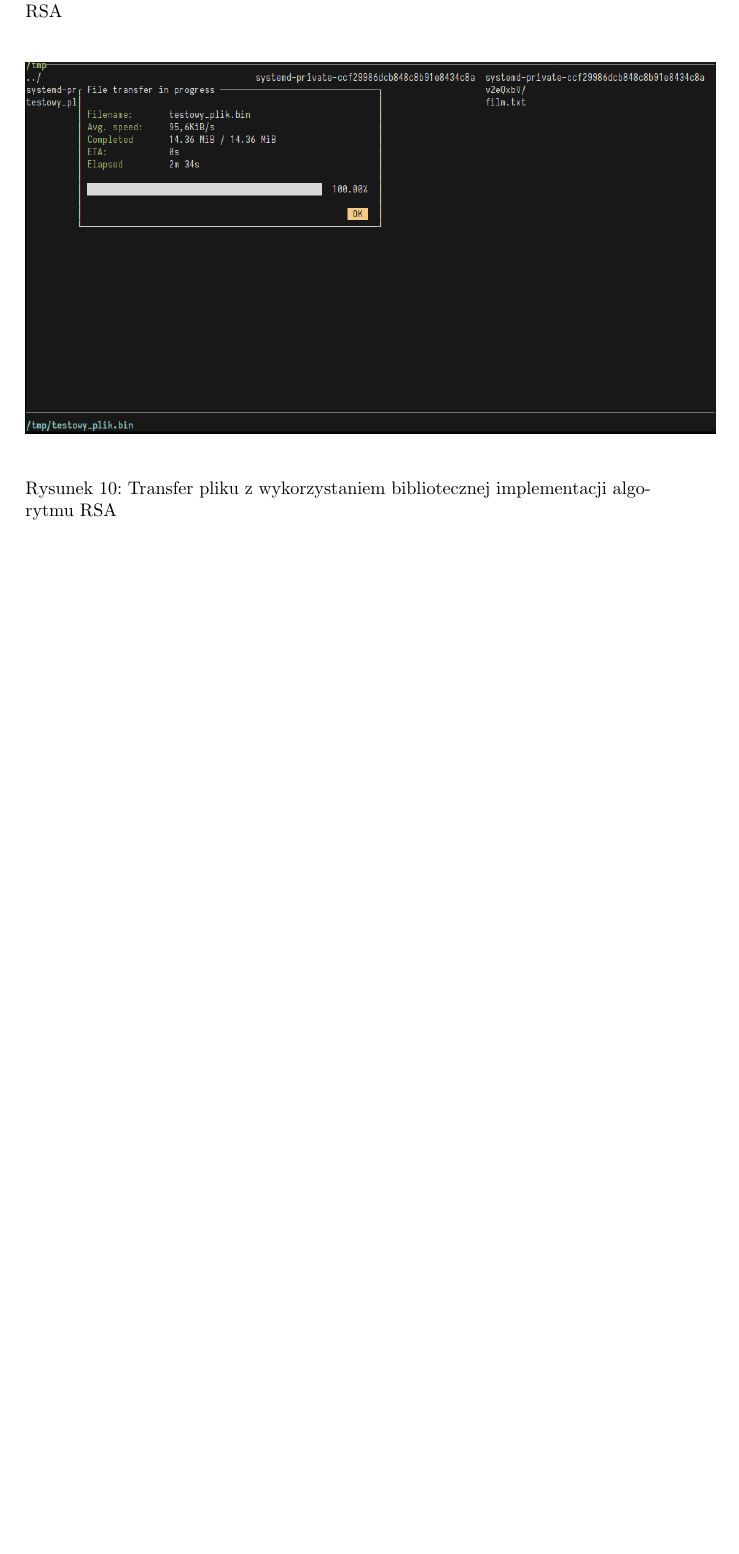
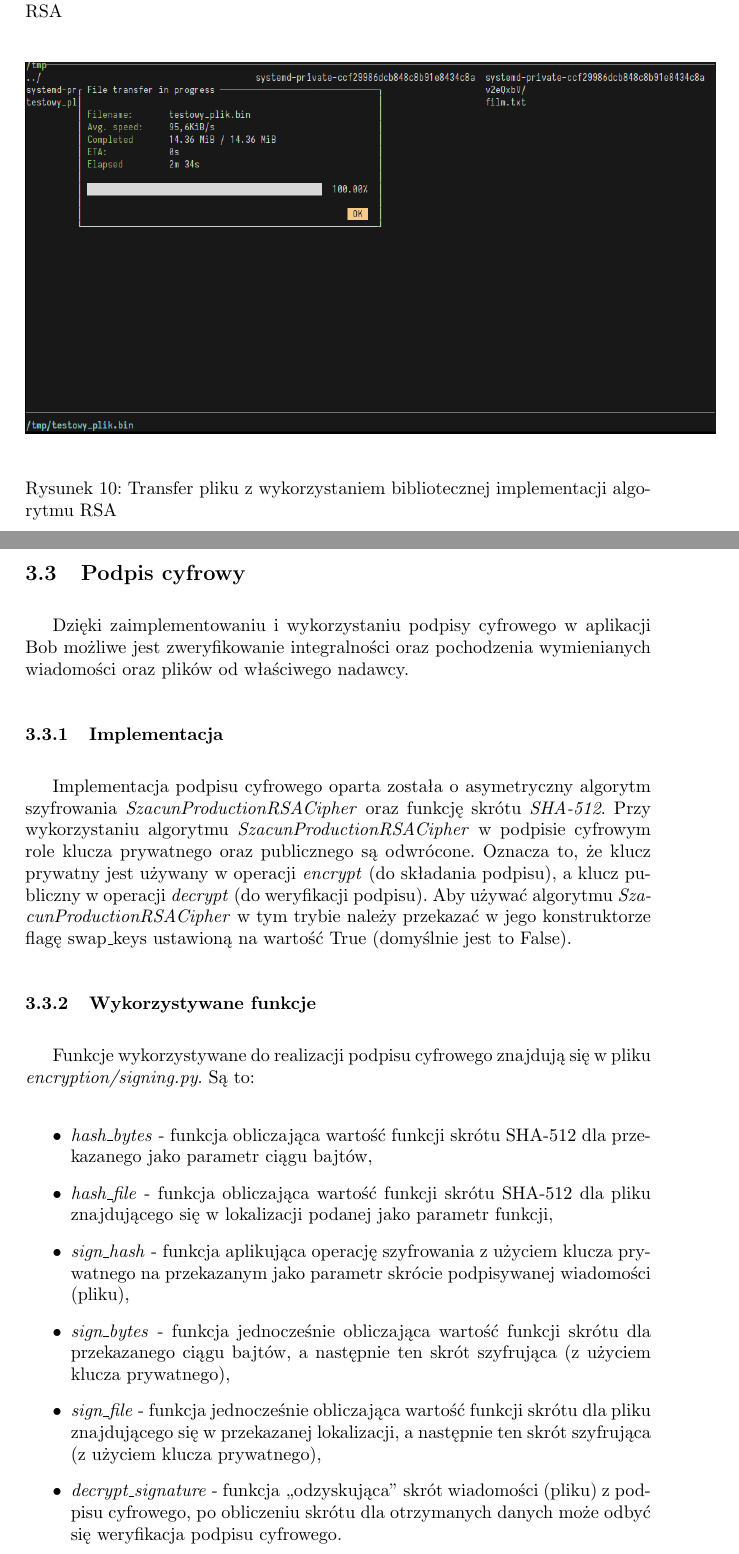
Before and after one commit to mszacun/Bob, a LaTeX document (instrukcja.tex): part of page 16 of 17 before the commit and two parts of pages 16 and 17 of 21 after it, the two joined at a grey line, cut so that both start at the same text, the shorter picture padded with empty space. Compiled offline with pdfLaTeX.

Commit message:
Add note about digital signature implementation
Signed-off-by: Marcin Szachun <mszachun@gmail.com>

```diff
--- a/instrukcja.tex
+++ b/instrukcja.tex
@@ -347,3 +347,33 @@
         \label{LIBRARY_RSA_FILE_TRANSFER}
     \end{figure}
 
+  \subsection{Podpis cyfrowy}
+    Dzięki zaimplementowaniu i wykorzystaniu podpisy cyfrowego w aplikacji Bob możliwe jest zweryfikowanie integralności
+    oraz pochodzenia wymienianych wiadomości oraz plików od właściwego nadawcy.
+
+    \subsubsection{Implementacja}
+      Implementacja podpisu cyfrowego oparta została o asymetryczny algorytm szyfrowania \emph{SzacunProductionRSACipher}
+      oraz funkcję skrótu \emph{SHA-512}. Przy wykorzystaniu algorytmu \emph{SzacunProductionRSACipher} w podpisie cyfrowym
+      role klucza prywatnego oraz publicznego są odwrócone. Oznacza to, że klucz prywatny jest używany w operacji \emph{encrypt}
+      (do składania podpisu), a klucz publiczny w operacji \emph{decrypt} (do weryfikacji podpisu). Aby używać algorytmu
+      \emph{SzacunProductionRSACipher} w tym trybie należy przekazać w jego konstruktorze flagę swap\_keys ustawioną
+      na wartość True (domyślnie jest to False).
+
+      \subsubsection{Wykorzystywane funkcje}
+        Funkcje wykorzystywane do realizacji podpisu cyfrowego znajdują się w pliku \emph{encryption/signing.py}.
+        Są to:
+
+        \begin{itemize}
+          \item \emph{hash\_bytes} - funkcja obliczająca wartość funkcji skrótu SHA-512 dla przekazanego
+            jako parametr ciągu bajtów,
+          \item \emph{hash\_file} - funkcja obliczająca wartość funkcji skrótu SHA-512 dla pliku znajdującego
+            się w lokalizacji podanej jako parametr funkcji,
+          \item \emph{sign\_hash} - funkcja aplikująca operację szyfrowania z użyciem klucza prywatnego na przekazanym
+            jako parametr skrócie podpisywanej wiadomości (pliku),
+          \item \emph{sign\_bytes} - funkcja jednocześnie obliczająca wartość funkcji skrótu dla przekazanego ciągu
+            bajtów, a następnie ten skrót szyfrująca (z użyciem klucza prywatnego),
+          \item \emph{sign\_file} - funkcja jednocześnie obliczająca wartość funkcji skrótu dla pliku znajdującego się
+            w przekazanej lokalizacji, a następnie ten skrót szyfrująca (z użyciem klucza prywatnego),
+         \item \emph{decrypt\_signature} - funkcja ,,odzyskująca'' skrót wiadomości (pliku) z podpisu cyfrowego,
+           po obliczeniu skrótu dla otrzymanych danych może odbyć się weryfikacja podpisu cyfrowego.
+        \end{itemize}
```
Also changed, not shown: img/oferta_transmisji_pliku_z_podpisem.png (added), img/pakiet_z_wiadomoscia_z_podpisem.png (added), img/szczegoly_wiadomosci_z_podpisem.png (added), instrukcja.tex (42 more changed lines).
